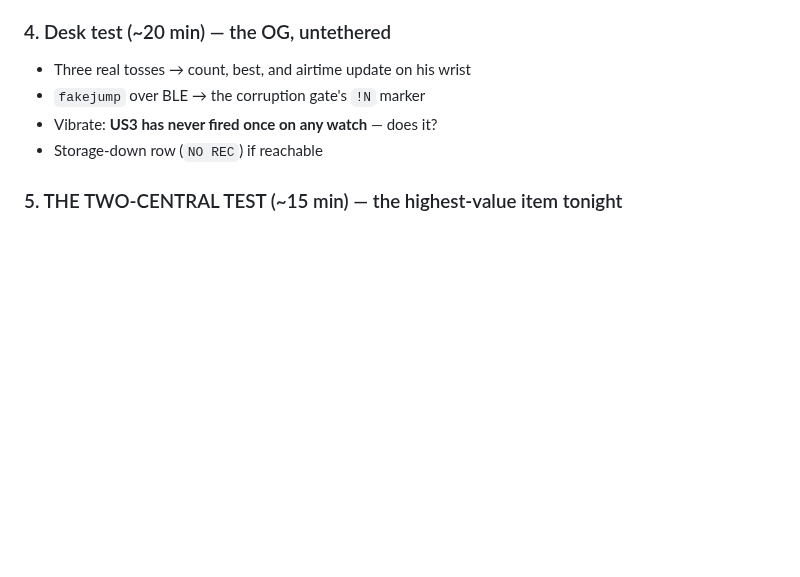
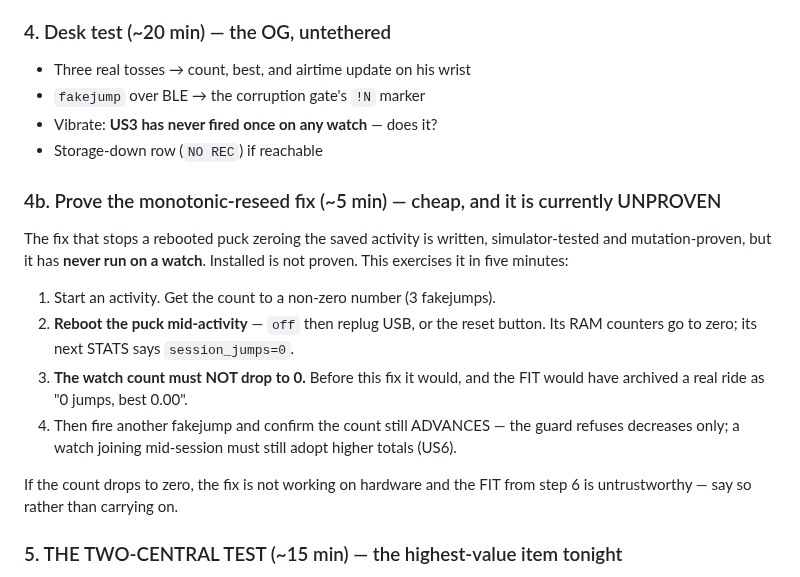
Before and after one commit to joshcrow/Jump-height, a Markdown page: docs/instinct-night.md, the part around the change. Rendered like a GitHub page; blank space fills up the shorter version.

Commit message:
Runbook: prove the monotonic-reseed fix on hardware — installed is not proven
I described the fix as "shipped" and the owner rightly asked whether that
meant fixed. It does not. It is written, simulator-tested, mutation-proven,
committed and compiled into tonight's .prg -- and it has never run on a watch.

Added a five-minute step that actually exercises it: start an activity, get a
non-zero count, reboot the puck mid-activity so its RAM counters zero, and
confirm the watch count does NOT drop. Then fire one more jump to confirm the
guard still lets the count ADVANCE, since refusing decreases must not break
US6's upward reseed.

With a failure instruction attached: if the count drops to zero, the fix is not
working on hardware and the FIT saved later that evening is untrustworthy --
say so rather than carrying on.

Co-Authored-By: Claude Opus 5 <noreply@anthropic.com>
Claude-Session: https://claude.ai/code/session_013g5i93CZA15g9q75wSWuc9

```diff
--- a/docs/instinct-night.md
+++ b/docs/instinct-night.md
@@ -102,6 +102,25 @@ seen by a human on this device.
 - Vibrate: **US3 has never fired once on any watch** — does it?
 - Storage-down row (`NO REC`) if reachable
 
+### 4b. Prove the monotonic-reseed fix (~5 min) — cheap, and it is currently UNPROVEN
+
+The fix that stops a rebooted puck zeroing the saved activity is written,
+simulator-tested and mutation-proven, but it has **never run on a watch**.
+Installed is not proven. This exercises it in five minutes:
+
+1. Start an activity. Get the count to a non-zero number (3 fakejumps).
+2. **Reboot the puck mid-activity** — `off` then replug USB, or the reset
+   button. Its RAM counters go to zero; its next STATS says
+   `session_jumps=0`.
+3. **The watch count must NOT drop to 0.** Before this fix it would, and the
+   FIT would have archived a real ride as "0 jumps, best 0.00".
+4. Then fire another fakejump and confirm the count still ADVANCES — the
+   guard refuses decreases only; a watch joining mid-session must still adopt
+   higher totals (US6).
+
+If the count drops to zero, the fix is not working on hardware and the FIT
+from step 6 is untrustworthy — say so rather than carrying on.
+
 ### 5. THE TWO-CENTRAL TEST (~15 min) — the highest-value item tonight
 
 Epix **and** Instinct both subscribed to the OG, then 20 `fakejump`s.
```
